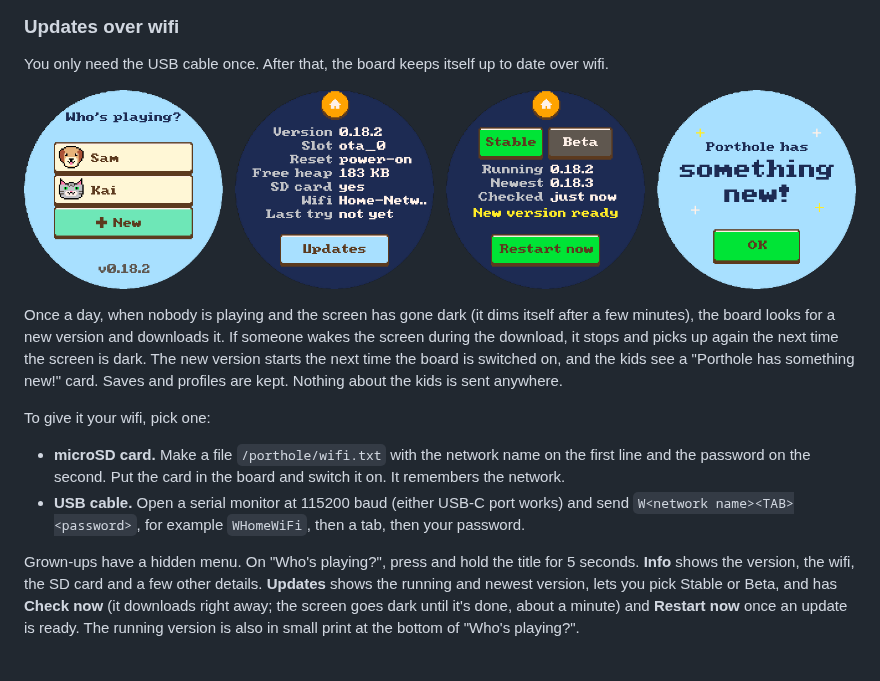
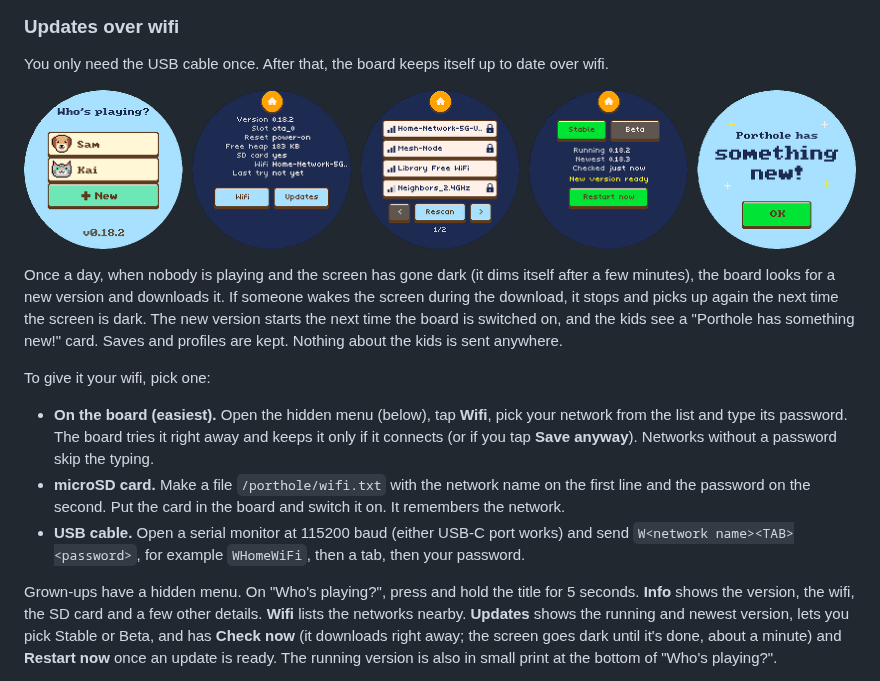
Before and after one commit to dreamiurg/porthole, a Markdown page: README.md, the part around one of its changes. GitHub-like rendering; pictures changed too: docs/updates.png.

```diff
--- a/README.md
+++ b/README.md
@@ -167,13 +167,16 @@ anywhere.
 
 To give it your wifi, pick one:
 
+- **On the board (easiest).** Open the hidden menu (below), tap **Wifi**, pick your network from the list and type
+  its password. The board tries it right away and keeps it only if it connects (or if you tap **Save anyway**).
+  Networks without a password skip the typing.
 - **microSD card.** Make a file `/porthole/wifi.txt` with the network name on the first line and the password
   on the second. Put the card in the board and switch it on. It remembers the network.
 - **USB cable.** Open a serial monitor at 115200 baud (either USB-C port works) and send
   `W<network name><TAB><password>`, for example `WHomeWiFi`, then a tab, then your password.
 
 Grown-ups have a hidden menu. On "Who's playing?", press and hold the title for 5 seconds. **Info** shows the
-version, the wifi, the SD card and a few other details. **Updates** shows the running and newest version, lets you
+version, the wifi, the SD card and a few other details. **Wifi** lists the networks nearby. **Updates** shows the running and newest version, lets you
 pick Stable or Beta, and has **Check now** (it downloads right away; the screen goes dark until it's done, about a
 minute) and **Restart now** once an update is ready. The running version is also in small print at the bottom
 of "Who's playing?".
```
Also changed, not shown: other parts of README.md (+1 -1 lines), apps/porthole/CLAUDE.md (+4 -4 lines), 16 other files.
